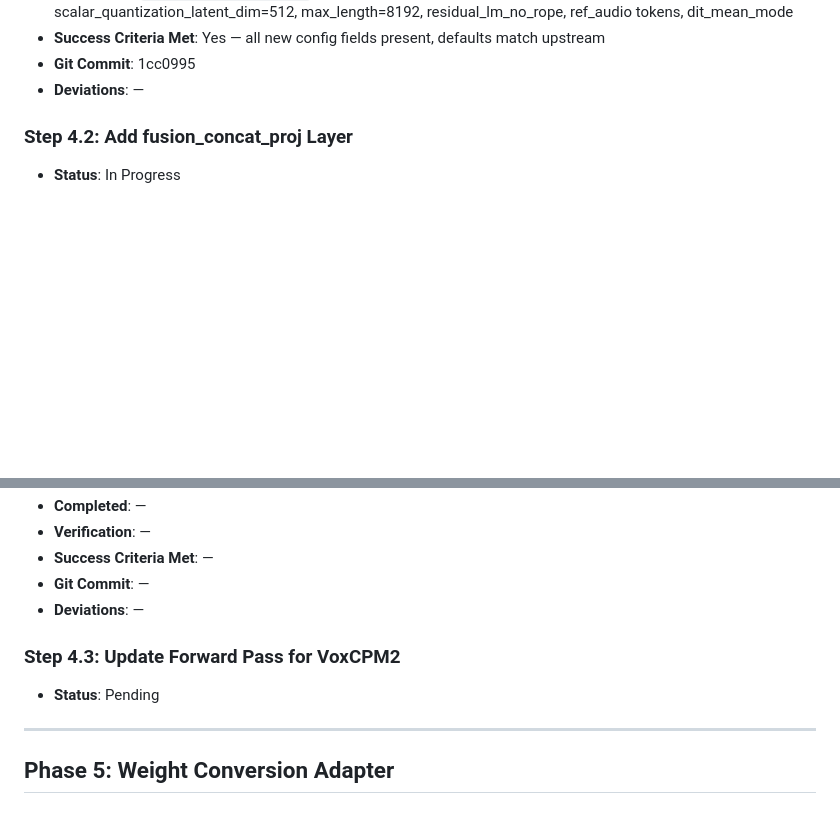
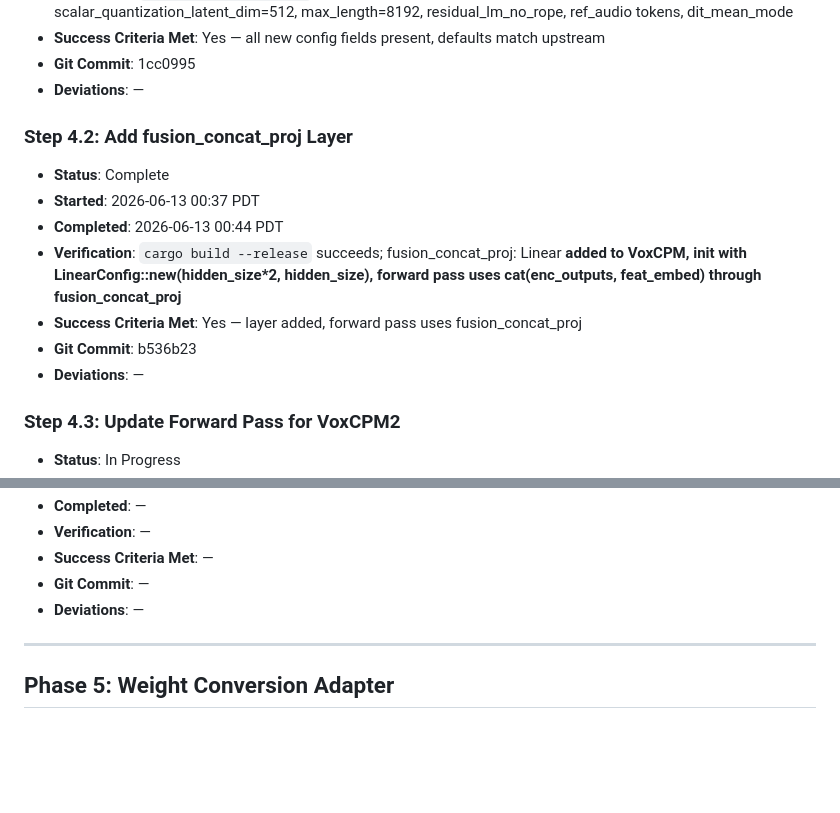
Before and after one commit to calvinmorrow/voxcpm_rs, a Markdown page: docs/implementation.md, 2 parts joined by grey strips. Drawn GitHub-style; blank space fills up the shorter version.

Commit message:
step 4.3: start forward pass update

```diff
--- a/docs/implementation.md
+++ b/docs/implementation.md
@@ -112,4 +112,14 @@ Migration plan: `docs/voxcpm2_migration_plan.md`
 
 ### Step 4.2: Add fusion_concat_proj Layer
 
+- **Status**: Complete
+- **Started**: 2026-06-13 00:37 PDT
+- **Completed**: 2026-06-13 00:44 PDT
+- **Verification**: `cargo build --release` succeeds; fusion_concat_proj: Linear<B> added to VoxCPM<B>, init with LinearConfig::new(hidden_size*2, hidden_size), forward pass uses cat(enc_outputs, feat_embed) through fusion_concat_proj
+- **Success Criteria Met**: Yes — layer added, forward pass uses fusion_concat_proj
+- **Git Commit**: b536b23
+- **Deviations**: —
+
+### Step 4.3: Update Forward Pass for VoxCPM2
+
 - **Status**: In Progress
@@ -119,10 +129,6 @@ Migration plan: `docs/voxcpm2_migration_plan.md`
 - **Success Criteria Met**: —
 - **Git Commit**: —
 - **Deviations**: —
-
-### Step 4.3: Update Forward Pass for VoxCPM2
-
-- **Status**: Pending
 
 ---
 
```
Also changed, not shown: other parts of docs/implementation.md (+1 -1 lines).
